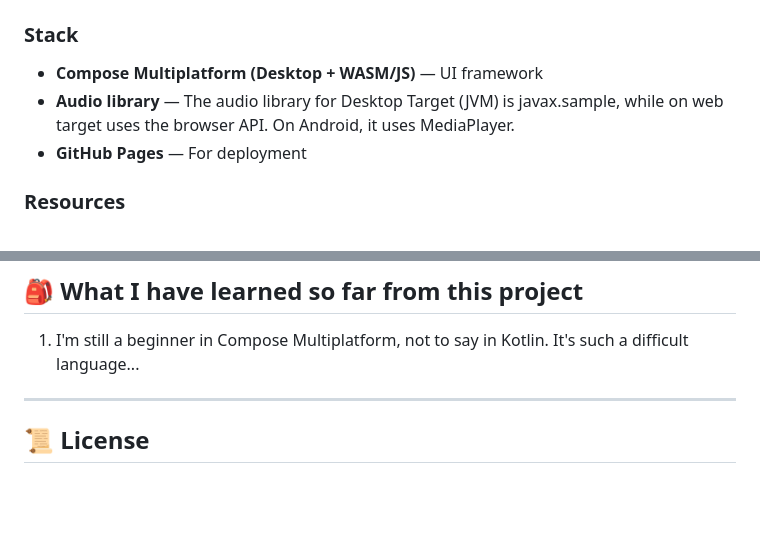
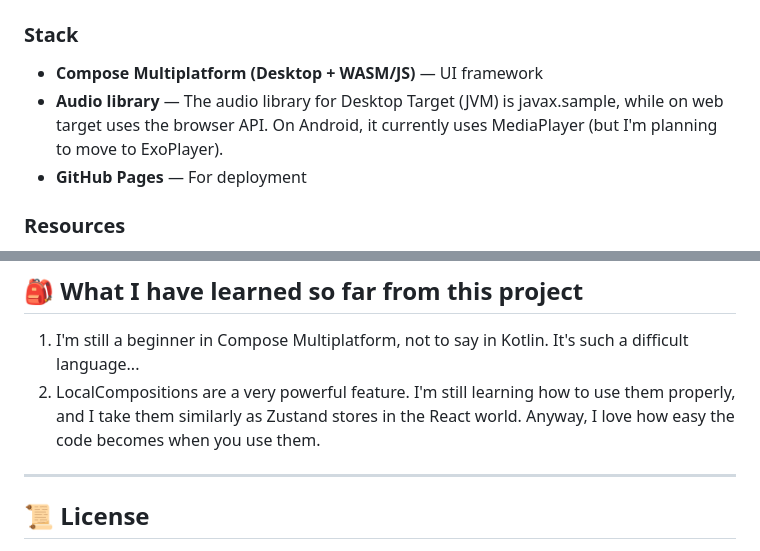
Before and after one commit to kosail/Aria, a Markdown page: README.md, 2 parts joined by grey strips. GitHub-like rendering; blank space fills up the shorter version.

```diff
--- a/README.md
+++ b/README.md
@@ -78,7 +78,7 @@ It happen both on individual sounds and the master volume. I can't figure out wh
 ## 🔧 Stack & Resources
 ### Stack
 - **Compose Multiplatform (Desktop + WASM/JS)** — UI framework
-- **Audio library** — The audio library for Desktop Target (JVM) is javax.sample, while on web target uses the browser API. On Android, it uses MediaPlayer.
+- **Audio library** — The audio library for Desktop Target (JVM) is javax.sample, while on web target uses the browser API. On Android, it currently uses MediaPlayer (but I'm planning to move to ExoPlayer).
 - **GitHub Pages** — For deployment
 
 ### Resources
@@ -115,6 +115,7 @@ Sound designers: If you have original nature loops and would love to contribute
 
 ## 🎒 What I have learned so far from this project
 1. I'm still a beginner in Compose Multiplatform, not to say in Kotlin. It's such a difficult language...
+2. LocalCompositions are a very powerful feature. I'm still learning how to use them properly, and I take them similarly as Zustand stores in the React world. Anyway, I love how easy the code becomes when you use them.
 
 ---
 
```
